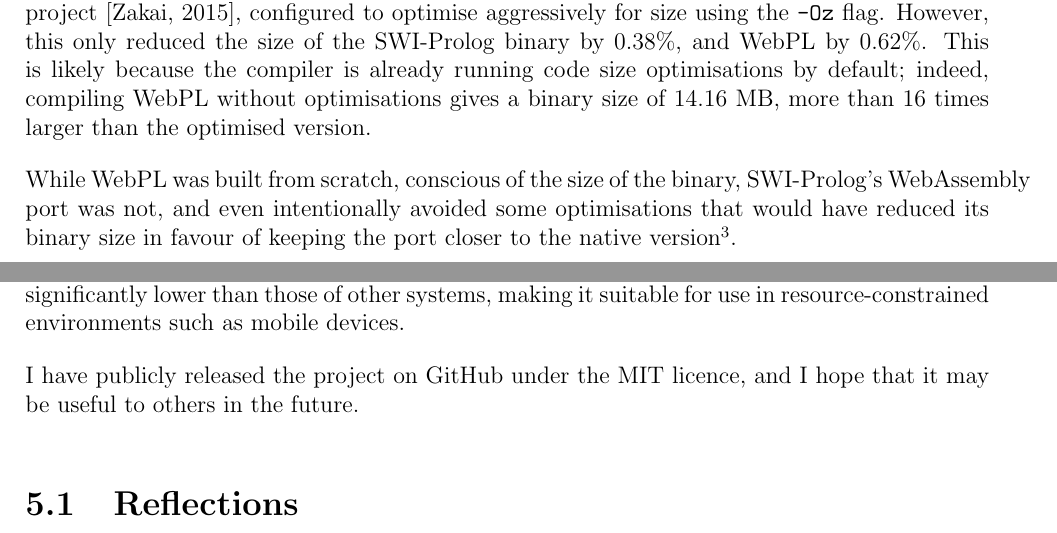
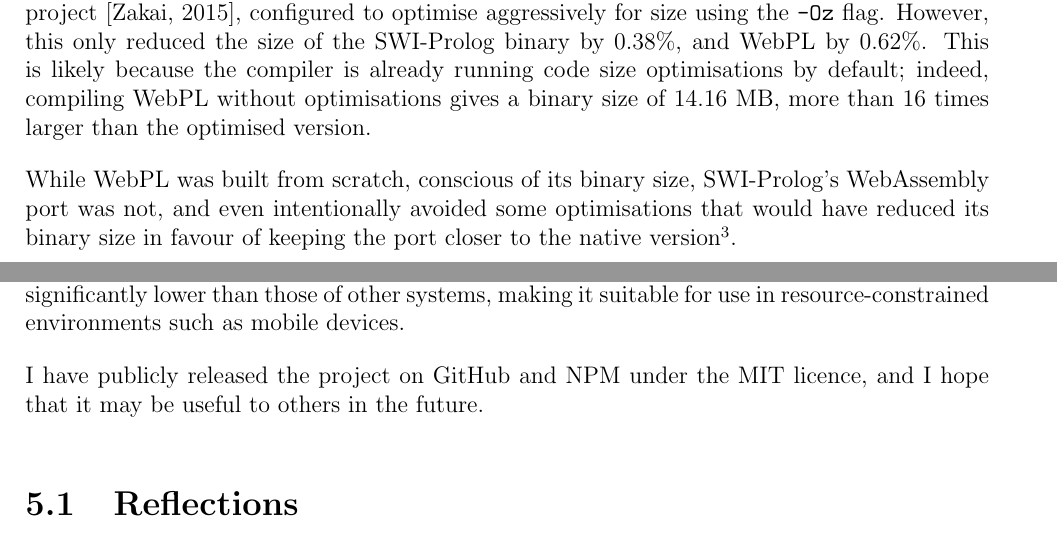
Before and after one commit to w-henderson/WebPL, a LaTeX thesis (docs/dissertation/dissertation.tex, which reads docs/dissertation/08evaluation.tex, docs/dissertation/09conclusions.tex): two parts of pages 42 and 45 of 56, joined at a grey line, cut so that both start at the same text. Compiled offline with pdfLaTeX.

Commit message:
fix: add reference to NPM in dissertation

```diff
--- a/docs/dissertation/08evaluation.tex
+++ b/docs/dissertation/08evaluation.tex
@@ -250,7 +250,7 @@ Figure~\ref{fig:binary-size} shows the size of each configuration, and compares
 
 Another approach explored to reduce binary size was the \texttt{wasm-opt} tool, part of the Binaryen project \cite{zakaiBinaryenhttpsgithubcom2015}, configured to optimise aggressively for size using the \texttt{-Oz} flag. However, this only reduced the size of the SWI-Prolog binary by 0.38\%, and WebPL by 0.62\%. This is likely because the compiler is already running code size optimisations by default; indeed, compiling WebPL without optimisations gives a binary size of 14.16 MB, more than 16 times larger than the optimised version.
 
-While WebPL was built from scratch, conscious of the size of the binary, SWI-Prolog's WebAssembly port was not, and even intentionally avoided some optimisations that would have reduced its binary size in favour of keeping the port closer to the native version\footnote{\url{https://swi-prolog.discourse.group/t/wiki-discussion-swi-prolog-in-the-browser-using-wasm/5651/109}}.
+While WebPL was built from scratch, conscious of its binary size, SWI-Prolog's WebAssembly port was not, and even intentionally avoided some optimisations that would have reduced its binary size in favour of keeping the port closer to the native version\footnote{\url{https://swi-prolog.discourse.group/t/wiki-discussion-swi-prolog-in-the-browser-using-wasm/5651/109}}.
 
 \section{Rust Evaluation}
 
--- a/docs/dissertation/09conclusions.tex
+++ b/docs/dissertation/09conclusions.tex
@@ -6,7 +6,7 @@ Furthermore, the extension goals of building a browser-based development environ
 
 Benchmarking showed that WebPL outperforms SWI-Prolog, Trealla Prolog, and Tau Prolog in most cases, even when WebAssembly exception handling is enabled in SWI-Prolog to mitigate its performance issues (Section~\ref{sec:swi-prolog-optimisation}). In addition, its memory usage and binary size are both significantly lower than those of other systems, making it suitable for use in resource-constrained environments such as mobile devices.
 
-I have publicly released the project on GitHub under the MIT licence, and I hope that it may be useful to others in the future.
+I have publicly released the project on GitHub and NPM under the MIT licence, and I hope that it may be useful to others in the future.
 
 \section{Reflections}
 
```
Also changed, not shown: docs/dissertation/03proforma.tex (+1 -1 lines).
